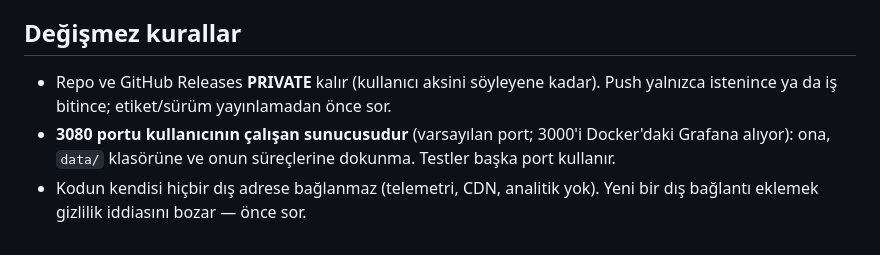
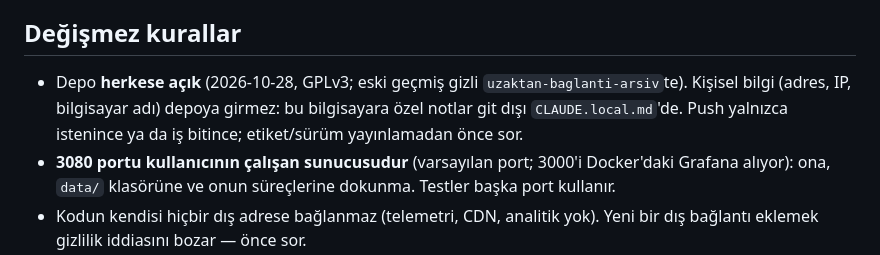
Before and after one commit to kutsibalci/uzaktan-baglanti, a Markdown page: CLAUDE.md, the part around the change. GitHub-like rendering.

Commit message:
CLAUDE.md: depo artık açık; kişisel bilgi kuralı
Co-Authored-By: Claude Opus 5.5 <noreply@anthropic.com>

```diff
--- a/CLAUDE.md
+++ b/CLAUDE.md
@@ -4,7 +4,7 @@ Kişisel proje: tarayıcı tabanlı uzaktan masaüstü (TeamViewer benzeri) + ik
 Kullanıcı gündelik Türkçe yazar; cevaplar Türkçe. Kişisel kullanım + CV projesi; ana iddia: **bulut yok, veri dışarı çıkmaz**.
 
 ## Değişmez kurallar
-- Repo ve GitHub Releases **PRIVATE** kalır (kullanıcı aksini söyleyene kadar). Push yalnızca istenince ya da iş bitince; etiket/sürüm yayınlamadan önce sor.
+- Depo **herkese açık** (2026-10-28, GPLv3; eski geçmiş gizli `uzaktan-baglanti-arsiv`te). Kişisel bilgi (adres, IP, bilgisayar adı) depoya girmez: bu bilgisayara özel notlar git dışı `CLAUDE.local.md`'de. Push yalnızca istenince ya da iş bitince; etiket/sürüm yayınlamadan önce sor.
 - **3080 portu kullanıcının çalışan sunucusudur** (varsayılan port; 3000'i Docker'daki Grafana alıyor): ona, `data/` klasörüne ve onun süreçlerine dokunma. Testler başka port kullanır.
 - Kodun kendisi hiçbir dış adrese bağlanmaz (telemetri, CDN, analitik yok). Yeni bir dış bağlantı eklemek gizlilik iddiasını bozar — önce sor.
 - Kullanıcının bilgisayarında YASAK: gerçek fare/klavye/kalem girdisi enjekte etmek; süreçleri ADLA öldürmek (yalnızca kendi PID'lerin, ağacıyla); güç komutları (testlerde `REMOTE_GUC_KURU=1`); panoyu kalıcı değiştirmek (eskiyi geri koy); hoparlörden ses çalmak; yönetici izni isteyen kurulum; Başlangıç klasörüne kalıcı kısayol.
```
